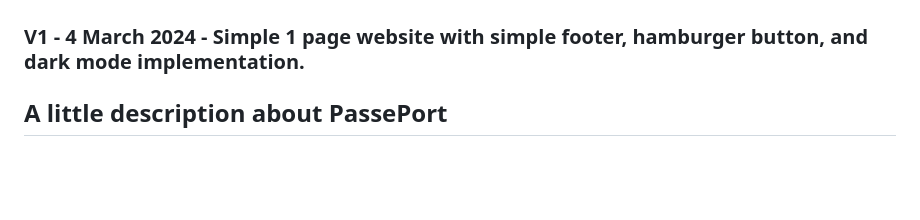
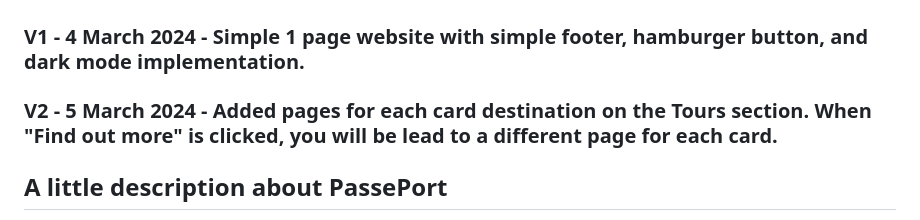
Before and after one commit to RevoU-FSSE-4/milestone-1-abigailchartono, a Markdown page: README.md, the part around the change. Rendered like a GitHub page; blank space fills up the shorter version.

Commit message:
update readme page with new version of the website details

```diff
--- a/README.md
+++ b/README.md
@@ -2,6 +2,8 @@
 
 ## Version History
 ### V1 - 4 March 2024 - Simple 1 page website with simple footer, hamburger button, and dark mode implementation.
+
+### V2 - 5 March 2024 - Added pages for each card destination on the Tours section. When "Find out more" is clicked, you will be lead to a different page for each card.
 
 ## A little description about PassePort
 
```
